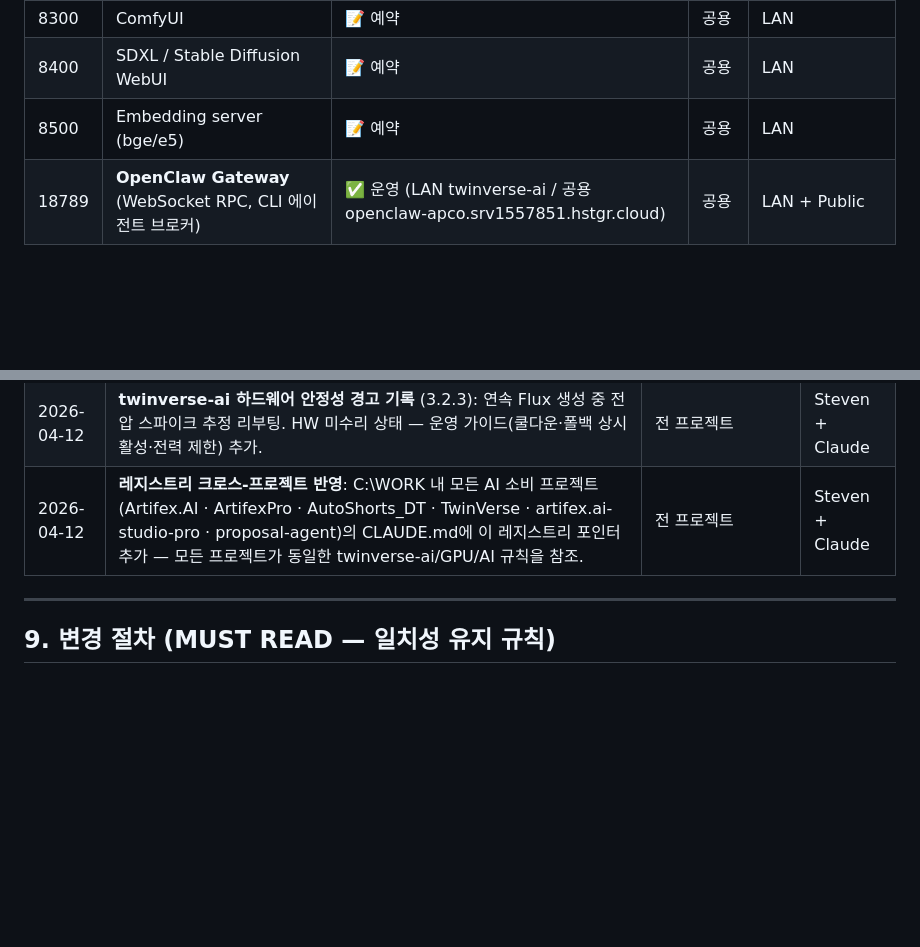
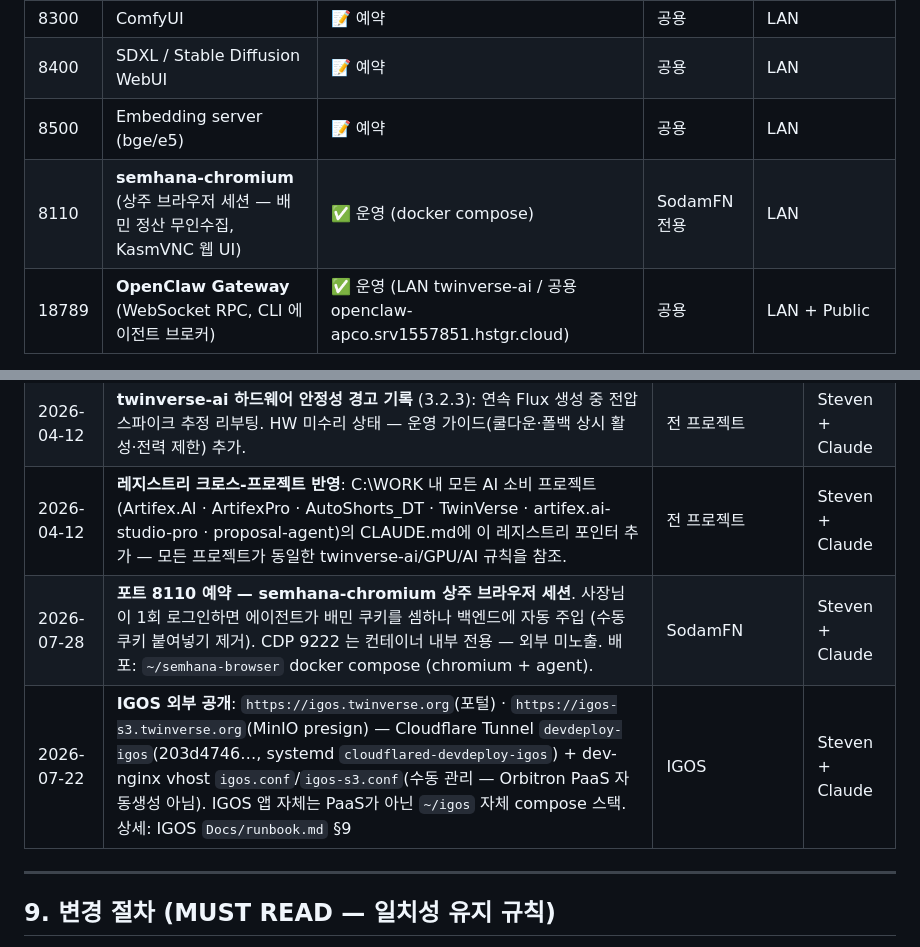
Before and after one commit to ChoonwooLim/MainWork, a Markdown page: infra-docs/ai-shared-registry.md, 2 parts joined by grey strips. Rendered like a GitHub page; blank space fills up the shorter version.

Commit message:
docs: 포트 8110 예약 — semhana-chromium 상주 브라우저 세션 (SodamFN)
Co-Authored-By: Claude Fable 5 <noreply@anthropic.com>

```diff
--- a/infra-docs/ai-shared-registry.md
+++ b/infra-docs/ai-shared-registry.md
@@ -51,6 +51,7 @@
 | 8300 | ComfyUI | 📝 예약 | 공용 | LAN |
 | 8400 | SDXL / Stable Diffusion WebUI | 📝 예약 | 공용 | LAN |
 | 8500 | Embedding server (bge/e5) | 📝 예약 | 공용 | LAN |
+| 8110 | **semhana-chromium** (상주 브라우저 세션 — 배민 정산 무인수집, KasmVNC 웹 UI) | ✅ 운영 (docker compose) | SodamFN 전용 | LAN |
 | 18789 | **OpenClaw Gateway** (WebSocket RPC, CLI 에이전트 브로커) | ✅ 운영 (LAN twinverse-ai / 공용 openclaw-apco.srv1557851.hstgr.cloud) | 공용 | LAN + Public |
 
 범례: ✅ 운영 · 🔄 이관 중 · 📝 예약(미구축) · ❌ 폐기
@@ -324,6 +325,8 @@ A/B 결과는 `main.py` 주석에도 박제되어 있음. **코드 건드릴 때
 | 2026-04-12 | **Flux A/B 벤치마크 + 코드 고정**: sequential_cpu_offload(11.5s) vs model_cpu_offload(22s) vs native(OOM) 실측. RTX 3090 24GB에서도 sequential이 최적임을 확인, `main.py`에 주석으로 박제(3.2.2). | SodamFN · 이후 Flux 사용할 모든 프로젝트 | Steven + Claude |
 | 2026-04-12 | **twinverse-ai 하드웨어 안정성 경고 기록** (3.2.3): 연속 Flux 생성 중 전압 스파이크 추정 리부팅. HW 미수리 상태 — 운영 가이드(쿨다운·폴백 상시 활성·전력 제한) 추가. | 전 프로젝트 | Steven + Claude |
 | 2026-04-12 | **레지스트리 크로스-프로젝트 반영**: C:\WORK 내 모든 AI 소비 프로젝트(Artifex.AI · ArtifexPro · AutoShorts_DT · TwinVerse · artifex.ai-studio-pro · proposal-agent)의 CLAUDE.md에 이 레지스트리 포인터 추가 — 모든 프로젝트가 동일한 twinverse-ai/GPU/AI 규칙을 참조. | 전 프로젝트 | Steven + Claude |
+| 2026-07-28 | **포트 8110 예약 — semhana-chromium 상주 브라우저 세션**. 사장님이 1회 로그인하면 에이전트가 배민 쿠키를 셈하나 백엔드에 자동 주입 (수동 쿠키 붙여넣기 제거). CDP 9222 는 컨테이너 내부 전용 — 외부 미노출. 배포: `~/semhana-browser` docker compose (chromium + agent). | SodamFN | Steven + Claude |
+| 2026-07-22 | **IGOS 외부 공개**: `https://igos.twinverse.org`(포털) · `https://igos-s3.twinverse.org`(MinIO presign) — Cloudflare Tunnel `devdeploy-igos`(203d4746…, systemd `cloudflared-devdeploy-igos`) + dev-nginx vhost `igos.conf`/`igos-s3.conf`(수동 관리 — Orbitron PaaS 자동생성 아님). IGOS 앱 자체는 PaaS가 아닌 `~/igos` 자체 compose 스택. 상세: IGOS `Docs/runbook.md` §9 | IGOS | Steven + Claude |
 
 ---
 
```
